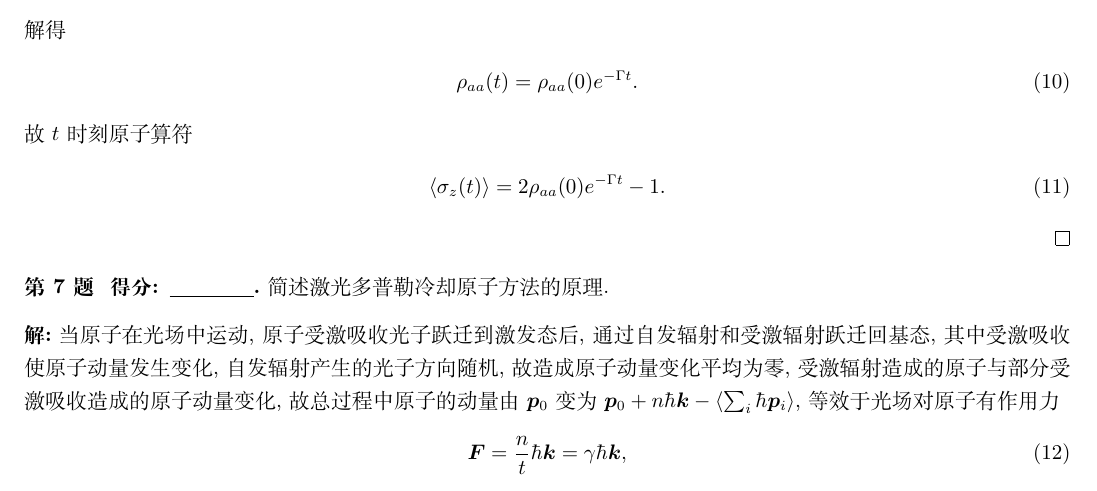
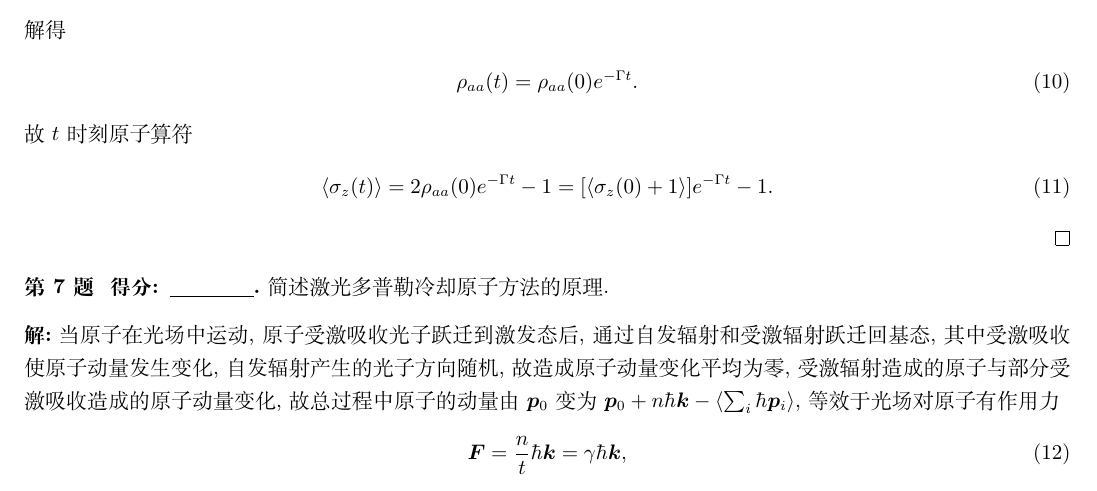
Before and after one commit to Chen-Jialin/Quantum-Optics-Exams, a LaTeX problem sheet (Exam-2015/exam-2015-sol.tex): part of page 3 of 4, cut so that both start at the same text. Compiled offline with XeLaTeX.

Commit message:
2015-6 minor correction

```diff
--- a/Exam-2015/exam-2015-sol.tex
+++ b/Exam-2015/exam-2015-sol.tex
@@ -133,7 +133,7 @@
     \end{align}
     故 $t$ 时刻原子算符
     \begin{align}
-        \langle\sigma_z(t)\rangle=2\rho_{aa}(0)e^{-\Gamma t}-1.
+        \langle\sigma_z(t)\rangle=2\rho_{aa}(0)e^{-\Gamma t}-1=[\langle\sigma_z(0)+1\rangle]e^{-\Gamma t}-1.
     \end{align}
 \end{sol}
 
```
Also changed, not shown: Exam-2015/exam-2015-sol.pdf.
